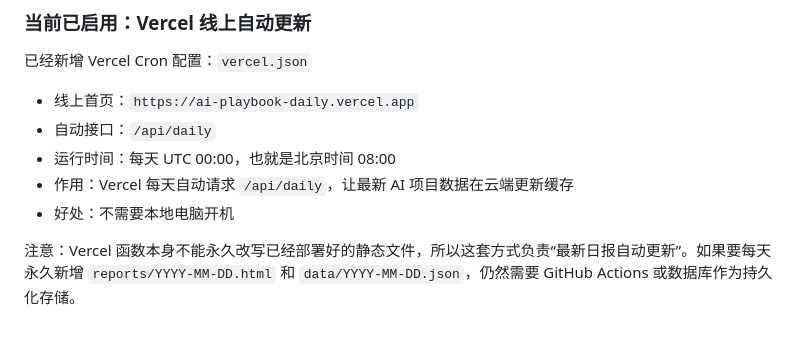
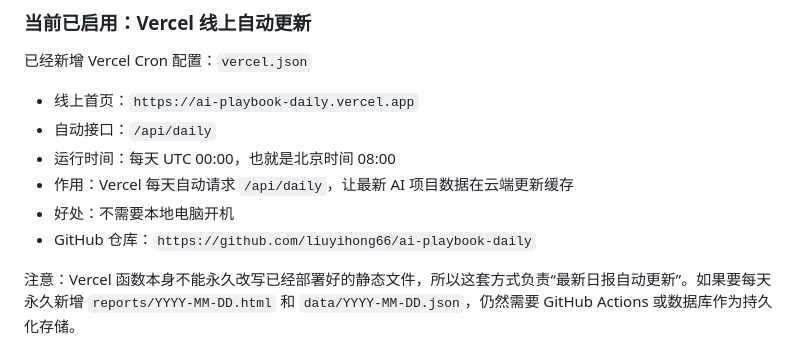
Before and after one commit to liuyihong66/ai-playbook-daily, a Markdown page: README.md, the part around the change. Rendered like a GitHub page.

Commit message:
docs: note GitHub repository

```diff
--- a/README.md
+++ b/README.md
@@ -49,6 +49,7 @@
 - 运行时间：每天 UTC 00:00，也就是北京时间 08:00
 - 作用：Vercel 每天自动请求 `/api/daily`，让最新 AI 项目数据在云端更新缓存
 - 好处：不需要本地电脑开机
+- GitHub 仓库：`https://github.com/liuyihong66/ai-playbook-daily`
 
 注意：Vercel 函数本身不能永久改写已经部署好的静态文件，所以这套方式负责“最新日报自动更新”。如果要每天永久新增 `reports/YYYY-MM-DD.html` 和 `data/YYYY-MM-DD.json`，仍然需要 GitHub Actions 或数据库作为持久化存储。
 
```
